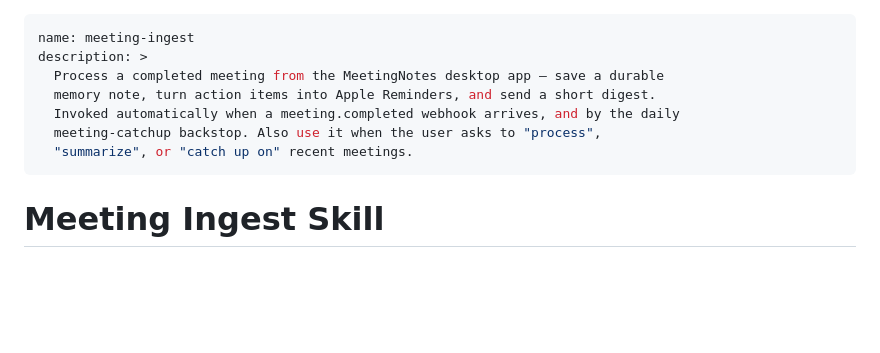
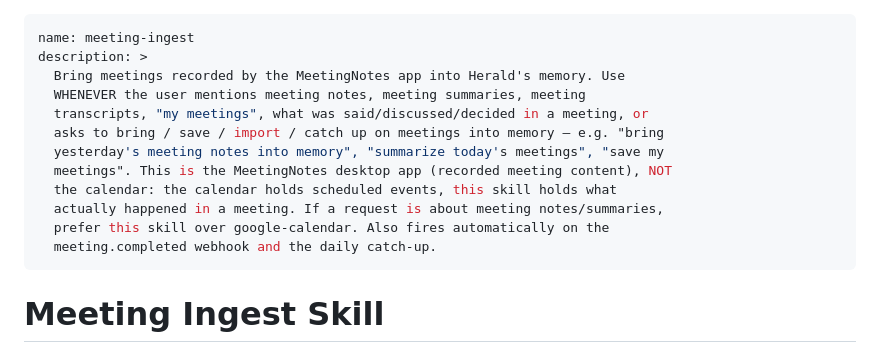
Before and after one commit to dbbaskette/herald, a Markdown page: skills/meeting-ingest/SKILL.md, the part around the change. Rendered like a GitHub page; blank space fills up the shorter version.

Commit message:
fix(meeting-ingest): route "meeting notes" requests to the skill, not calendar
"bring yesterday's meeting notes into memory" was answered from the calendar
(gws calendar events list) instead of the MeetingNotes app — the model read
"meeting notes" as calendar events and never loaded this skill. Rewrite the
description to explicitly own meeting notes/summaries/transcripts and the
bring/save/catch-up phrasings, and to contrast against google-calendar
(scheduled events vs. recorded meeting content).

Co-Authored-By: Claude Opus 4.7 (1M context) <noreply@anthropic.com>

```diff
--- a/skills/meeting-ingest/SKILL.md
+++ b/skills/meeting-ingest/SKILL.md
@@ -1,11 +1,16 @@
 ---
 name: meeting-ingest
 description: >
-  Process a completed meeting from the MeetingNotes desktop app — save a durable
-  memory note, turn action items into Apple Reminders, and send a short digest.
-  Invoked automatically when a meeting.completed webhook arrives, and by the daily
-  meeting-catchup backstop. Also use it when the user asks to "process",
-  "summarize", or "catch up on" recent meetings.
+  Bring meetings recorded by the MeetingNotes app into Herald's memory. Use
+  WHENEVER the user mentions meeting notes, meeting summaries, meeting
+  transcripts, "my meetings", what was said/discussed/decided in a meeting, or
+  asks to bring / save / import / catch up on meetings into memory — e.g. "bring
+  yesterday's meeting notes into memory", "summarize today's meetings", "save my
+  meetings". This is the MeetingNotes desktop app (recorded meeting content), NOT
+  the calendar: the calendar holds scheduled events, this skill holds what
+  actually happened in a meeting. If a request is about meeting notes/summaries,
+  prefer this skill over google-calendar. Also fires automatically on the
+  meeting.completed webhook and the daily catch-up.
 ---
 
 # Meeting Ingest Skill
```
